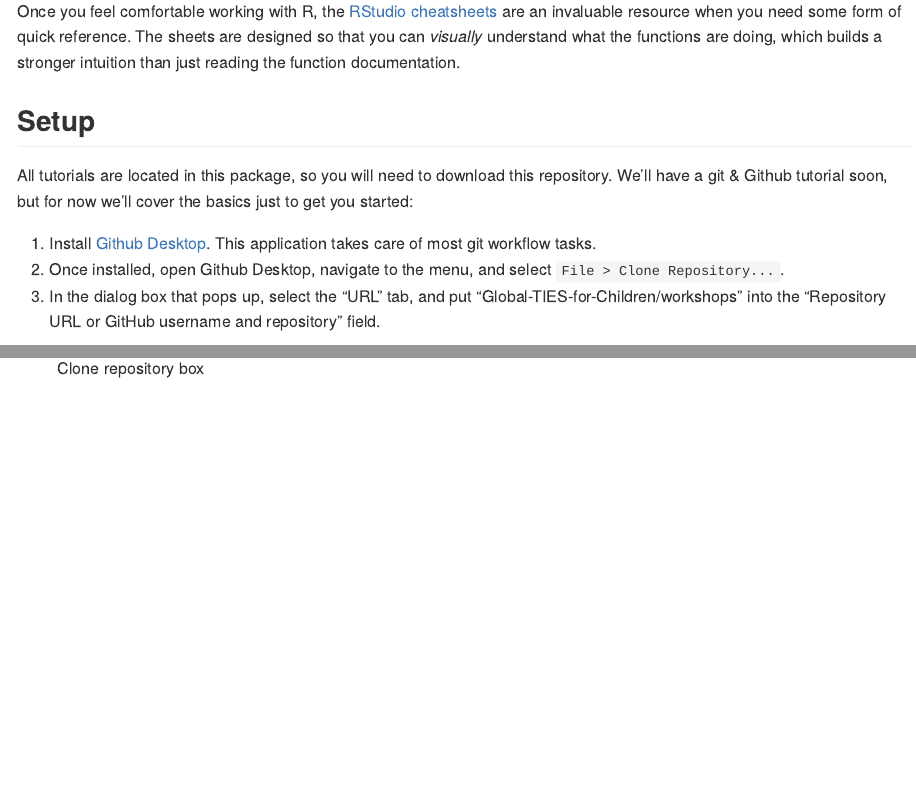
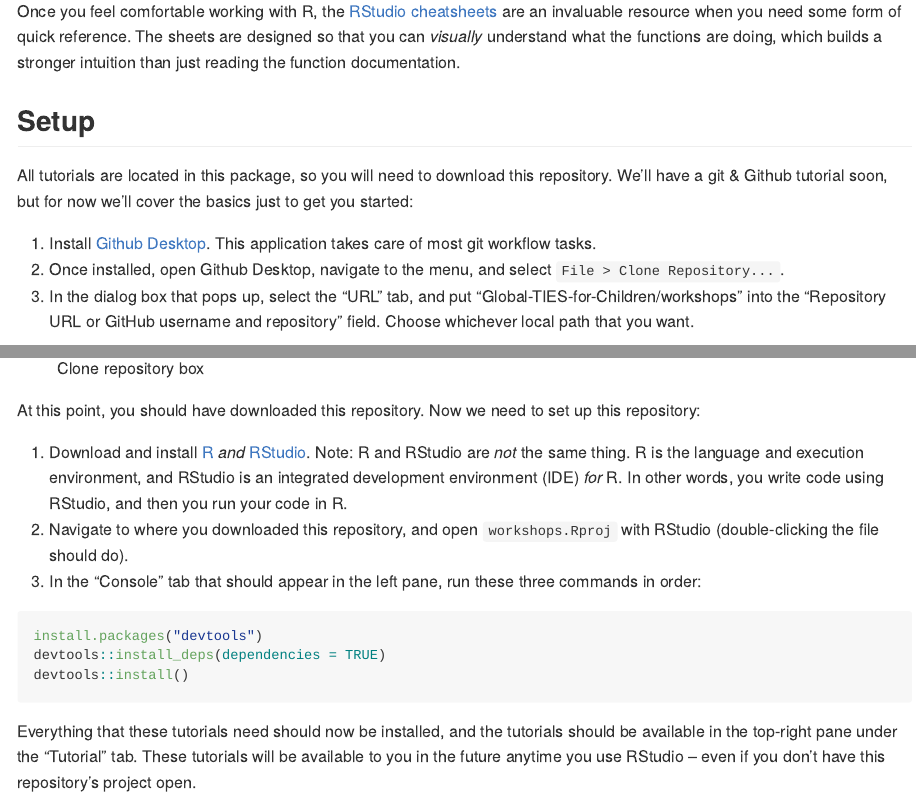
Before and after one commit to nyuglobalties/workshops, an R Markdown document (README.Rmd): the page in a window 1100 px wide, from 390 px down, and a second part further down, joined at a grey line. Rendered offline with R 4.5, knitr and Pandoc, with nearby package versions.

````diff
--- a/README.Rmd
+++ b/README.Rmd
@@ -32,6 +32,20 @@
 
 1. Install [Github Desktop](https://desktop.github.com/). This application takes care of most git workflow tasks.
 1. Once installed, open Github Desktop, navigate to the menu, and select `File > Clone Repository...`.
-1. In the dialog box that pops up, select the "URL" tab, and put "Global-TIES-for-Children/workshops" into the "Repository URL or GitHub username and repository" field.
+1. In the dialog box that pops up, select the "URL" tab, and put "Global-TIES-for-Children/workshops" into the "Repository URL or GitHub username and repository" field. Choose whichever local path that you want.
 
 ![Clone repository box](man/figures/clone-repository.png)
+
+At this point, you should have downloaded this repository. Now we need to set up this repository:
+
+1. Download and install [R](https://cran.r-project.org/) *and* [RStudio](https://rstudio.com/). Note: R and RStudio are *not* the same thing. R is the language and execution environment, and RStudio is an integrated development environment (IDE) *for* R. In other words, you write code using RStudio, and then you run your code in R.
+1. Navigate to where you downloaded this repository, and open `workshops.Rproj` with RStudio (double-clicking the file should do).
+1. In the "Console" tab that should appear in the left pane, run these three commands in order:
+
+```{r, eval=FALSE}
+install.packages("devtools")
+devtools::install_deps(dependencies = TRUE)
+devtools::install()
+```
+
+Everything that these tutorials need should now be installed, and the tutorials should be available in the top-right pane under the "Tutorial" tab. These tutorials will be available to you in the future anytime you use RStudio -- even if you don't have this repository's project open.
````
Also changed, not shown: R/ties.workshops-package.R (added, +8 -0 lines), LICENSE.md (added), README.md, inst/tutorials/wkshp-overview/Overview.Rmd (renamed from inst/tutorials/Overview/Overview.Rmd), 7 other files.
